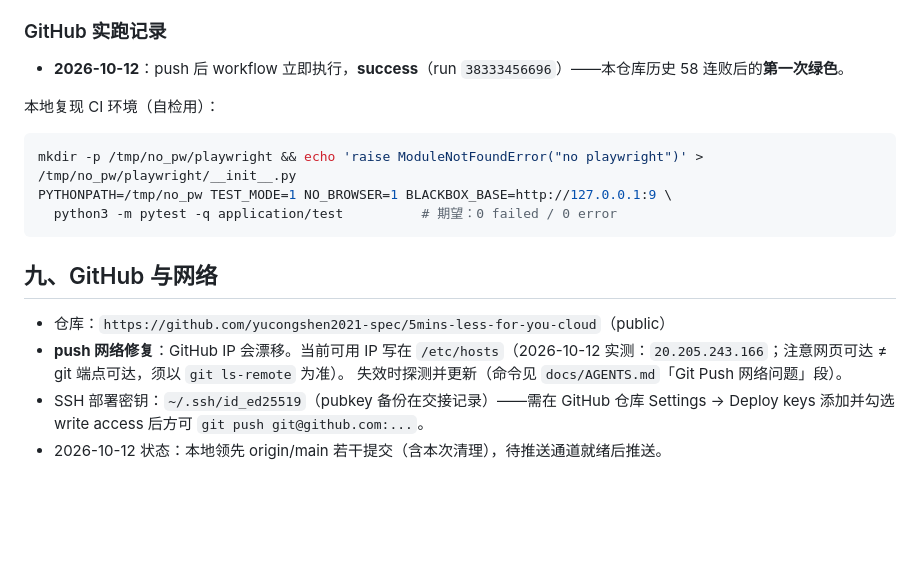
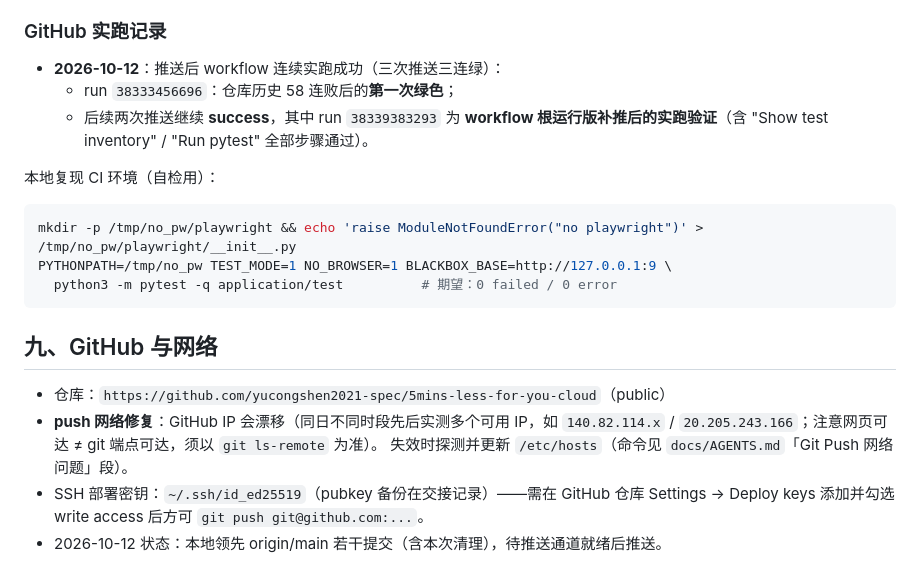
Before and after one commit to yucongshen2021-spec/5mins-less-for-you-cloud, a Markdown page: docs/HANDOVER.md, the part around the change. GitHub-like rendering; blank space fills up the shorter version.

Commit message:
docs: GitHub 实跑记录更新（三连绿，含 workflow 根运行版实跑验证）；push IP 表述改为探测式

```diff
--- a/docs/HANDOVER.md
+++ b/docs/HANDOVER.md
@@ -141,7 +141,9 @@ curl localhost:5000/api/health   # {"ok":true,"status":"healthy"}
 
 ### GitHub 实跑记录
 
-- **2026-10-12**：push 后 workflow 立即执行，**success**（run `38333456696`）——本仓库历史 58 连败后的**第一次绿色**。
+- **2026-10-12**：推送后 workflow 连续实跑成功（三次推送三连绿）：
+  - run `38333456696`：仓库历史 58 连败后的**第一次绿色**；
+  - 后续两次推送继续 **success**，其中 run `38339383293` 为 **workflow 根运行版补推后的实跑验证**（含 "Show test inventory" / "Run pytest" 全部步骤通过）。
 
 本地复现 CI 环境（自检用）：
 
@@ -154,8 +156,8 @@ PYTHONPATH=/tmp/no_pw TEST_MODE=1 NO_BROWSER=1 BLACKBOX_BASE=http://127.0.0.1:9
 ## 九、GitHub 与网络
 
 - 仓库：`https://github.com/yucongshen2021-spec/5mins-less-for-you-cloud`（public）
-- **push 网络修复**：GitHub IP 会漂移。当前可用 IP 写在 `/etc/hosts`（2026-10-12 实测：`20.205.243.166`；注意网页可达 ≠ git 端点可达，须以 `git ls-remote` 为准）。
-  失效时探测并更新（命令见 `docs/AGENTS.md`「Git Push 网络问题」段）。
+- **push 网络修复**：GitHub IP 会漂移（同日不同时段先后实测多个可用 IP，如 `140.82.114.x` / `20.205.243.166`；注意网页可达 ≠ git 端点可达，须以 `git ls-remote` 为准）。
+  失效时探测并更新 `/etc/hosts`（命令见 `docs/AGENTS.md`「Git Push 网络问题」段）。
 - SSH 部署密钥：`~/.ssh/id_ed25519`（pubkey 备份在交接记录）——需在 GitHub 仓库 Settings → Deploy keys
   添加并勾选 write access 后方可 `git push git@github.com:...`。
 - 2026-10-12 状态：本地领先 origin/main 若干提交（含本次清理），待推送通道就绪后推送。
```
Also changed, not shown: docs/AGENTS.md (+3 -2 lines).
